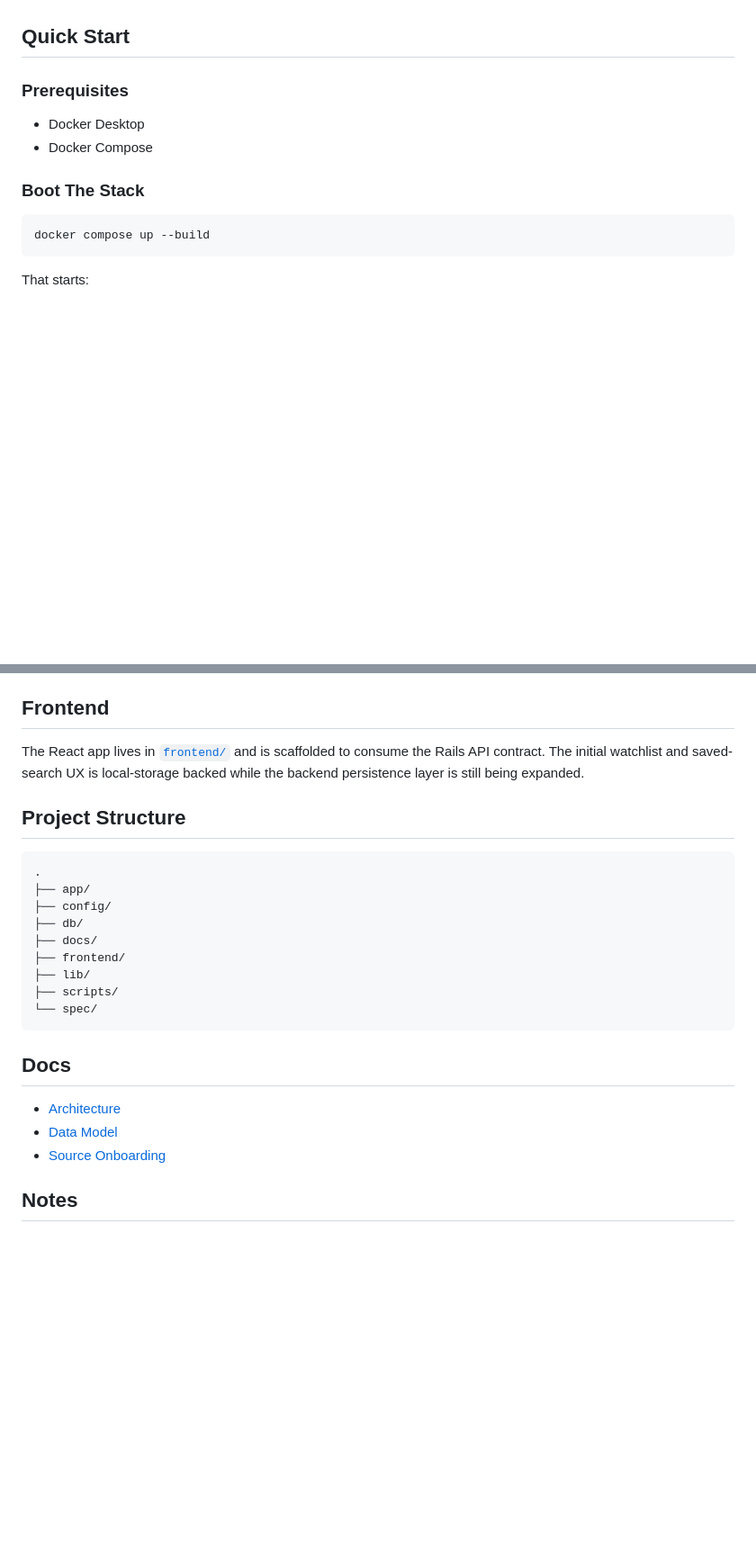
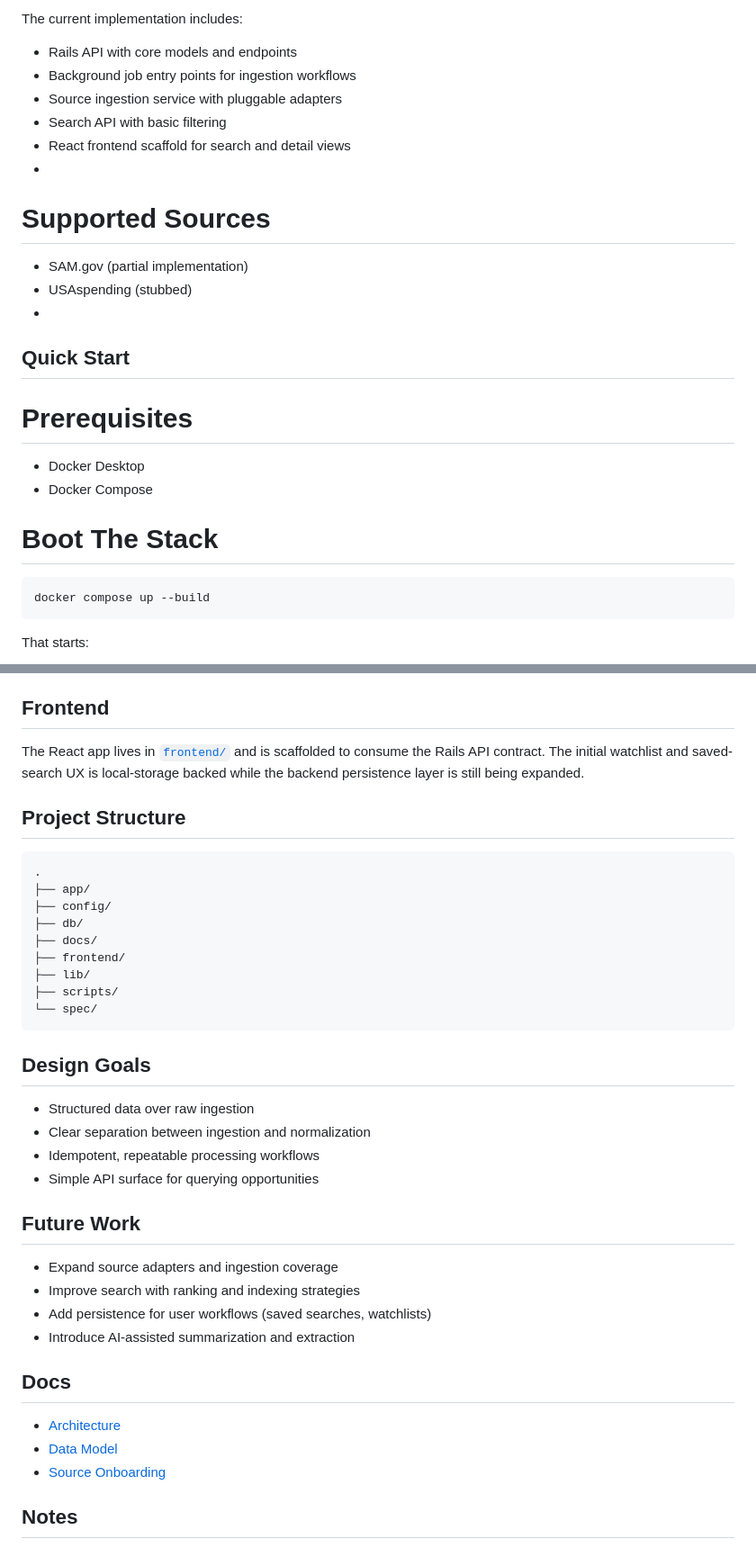
Before and after one commit to CoryMCodes/contract-crawler, a Markdown page: README.md, 2 parts joined by grey strips. Shown at 90% size. Drawn GitHub-style; blank space fills up the shorter version.

````diff
--- a/README.md
+++ b/README.md
@@ -22,11 +62,23 @@ Government contract opportunity intelligence platform built with Rails 8, Postgr
+The current implementation includes:
+
+- Rails API with core models and endpoints
+- Background job entry points for ingestion workflows
+- Source ingestion service with pluggable adapters
+- Search API with basic filtering
+- React frontend scaffold for search and detail views
+-
+# Supported Sources
+- SAM.gov (partial implementation)
+- USAspending (stubbed)
+-
 ## Quick Start
 
-### Prerequisites
+# Prerequisites
 
 - Docker Desktop
 - Docker Compose
 
-### Boot The Stack
+# Boot The Stack
 
 ```bash
 docker compose up --build
@@ -121,5 +173,17 @@ The React app lives in [`frontend/`](/Users/corymusick/code/contract-crawler/fro
 └── spec/
 ```
 
+## Design Goals
+- Structured data over raw ingestion
+- Clear separation between ingestion and normalization
+- Idempotent, repeatable processing workflows
+- Simple API surface for querying opportunities
+
+## Future Work
+- Expand source adapters and ingestion coverage
+- Improve search with ranking and indexing strategies
+- Add persistence for user workflows (saved searches, watchlists)
+- Introduce AI-assisted summarization and extraction
+
 ## Docs
 
````
Also changed, not shown: other parts of README.md (+60 -20 lines).
